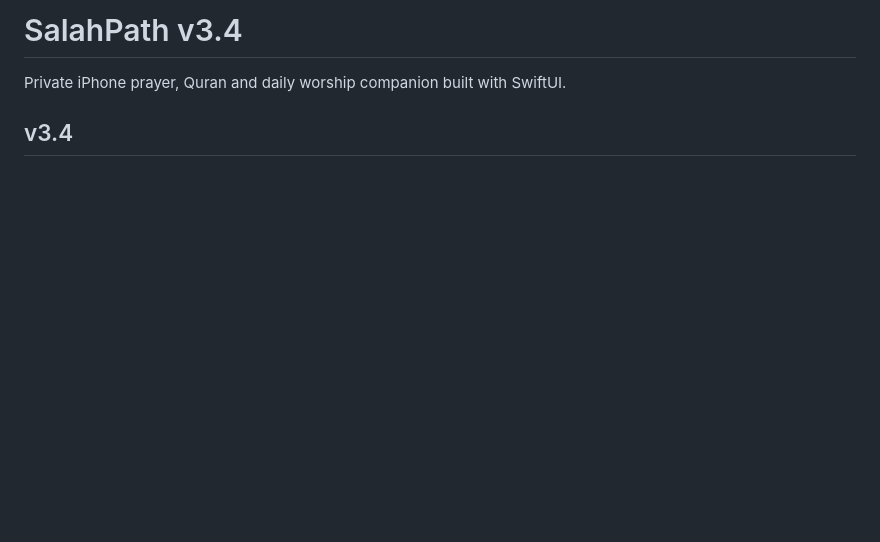
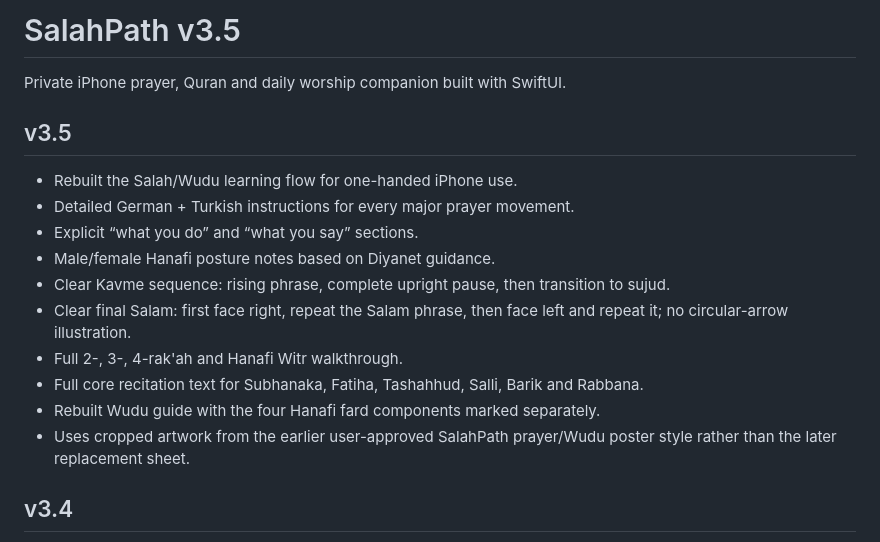
Before and after one commit to Achmed06/SalahPath-iOS, a Markdown page: README.md, the part around the change. Drawn GitHub-style; blank space fills up the shorter version.

Commit message:
Document SalahPath v3.5 detailed learning release

```diff
--- a/README.md
+++ b/README.md
@@ -1,6 +1,19 @@
-# SalahPath v3.4
+# SalahPath v3.5
 
 Private iPhone prayer, Quran and daily worship companion built with SwiftUI.
+
+## v3.5
+
+- Rebuilt the Salah/Wudu learning flow for one-handed iPhone use.
+- Detailed German + Turkish instructions for every major prayer movement.
+- Explicit “what you do” and “what you say” sections.
+- Male/female Hanafi posture notes based on Diyanet guidance.
+- Clear Kavme sequence: rising phrase, complete upright pause, then transition to sujud.
+- Clear final Salam: first face right, repeat the Salam phrase, then face left and repeat it; no circular-arrow illustration.
+- Full 2-, 3-, 4-rak'ah and Hanafi Witr walkthrough.
+- Full core recitation text for Subhanaka, Fatiha, Tashahhud, Salli, Barik and Rabbana.
+- Rebuilt Wudu guide with the four Hanafi fard components marked separately.
+- Uses cropped artwork from the earlier user-approved SalahPath prayer/Wudu poster style rather than the later replacement sheet.
 
 ## v3.4
 
```
